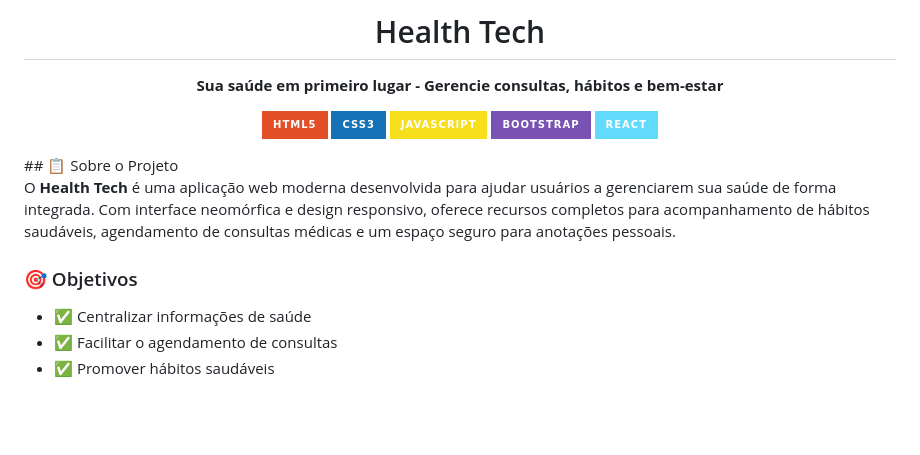
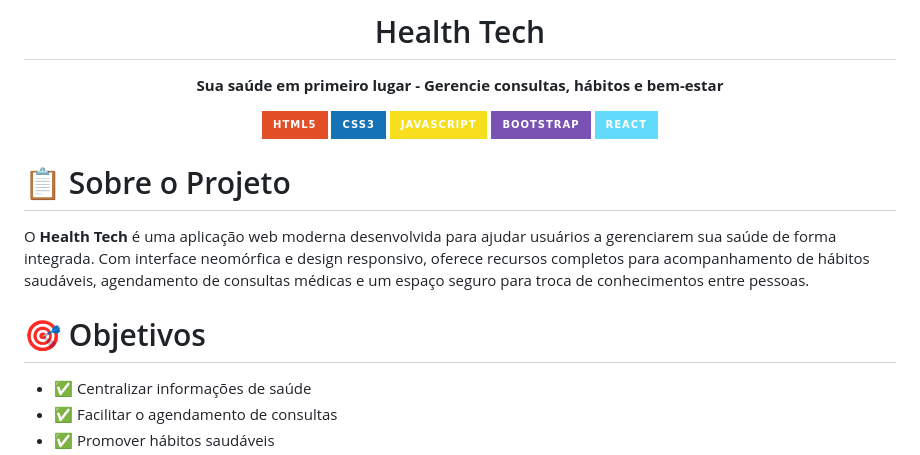
Before and after one commit to kawe-keven/Mente-Corpo, a Markdown page: README.md, the part around the change. Drawn GitHub-style; badges without logos; blank space fills up the shorter version.

```diff
--- a/README.md
+++ b/README.md
@@ -14,11 +14,13 @@
 [![React](https://img.shields.io/badge/React-61DAFB?style=for-the-badge&logo=react&logoColor=white)](https://reactjs.org/)
 
 </div>
-## 📋 Sobre o Projeto
 
-O **Health Tech** é uma aplicação web moderna desenvolvida para ajudar usuários a gerenciarem sua saúde de forma integrada. Com interface neomórfica e design responsivo, oferece recursos completos para acompanhamento de hábitos saudáveis, agendamento de consultas médicas e um espaço seguro para anotações pessoais.
+# 📋 Sobre o Projeto
 
-### 🎯 Objetivos
+O **Health Tech** é uma aplicação web moderna desenvolvida para ajudar usuários a gerenciarem sua saúde de forma integrada. Com interface neomórfica e design responsivo, oferece recursos completos para acompanhamento de hábitos saudáveis, agendamento de consultas médicas e um espaço seguro para troca de conhecimentos entre pessoas.
+
+###
+# 🎯 Objetivos
 - ✅ Centralizar informações de saúde
 - ✅ Facilitar o agendamento de consultas
 - ✅ Promover hábitos saudáveis
```
